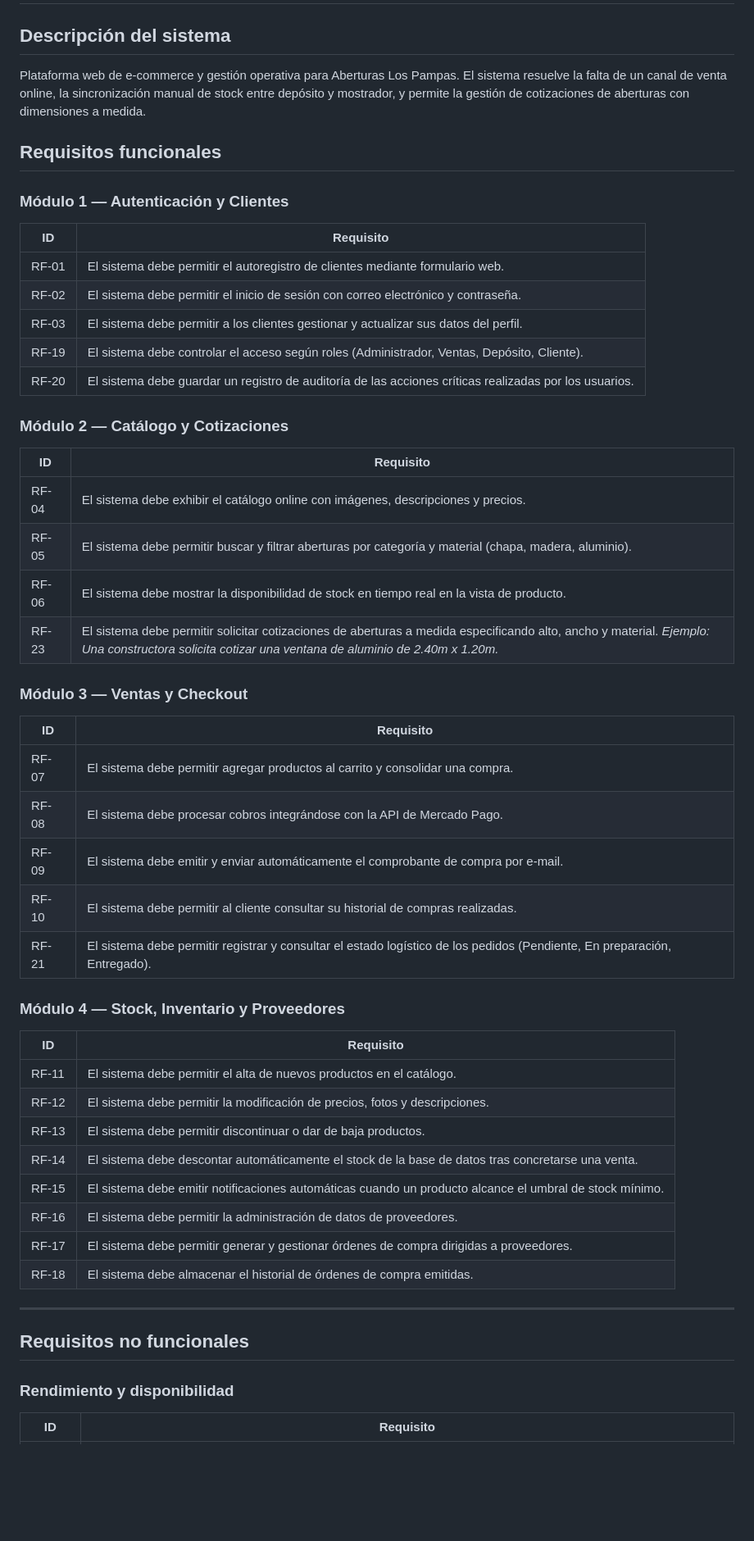
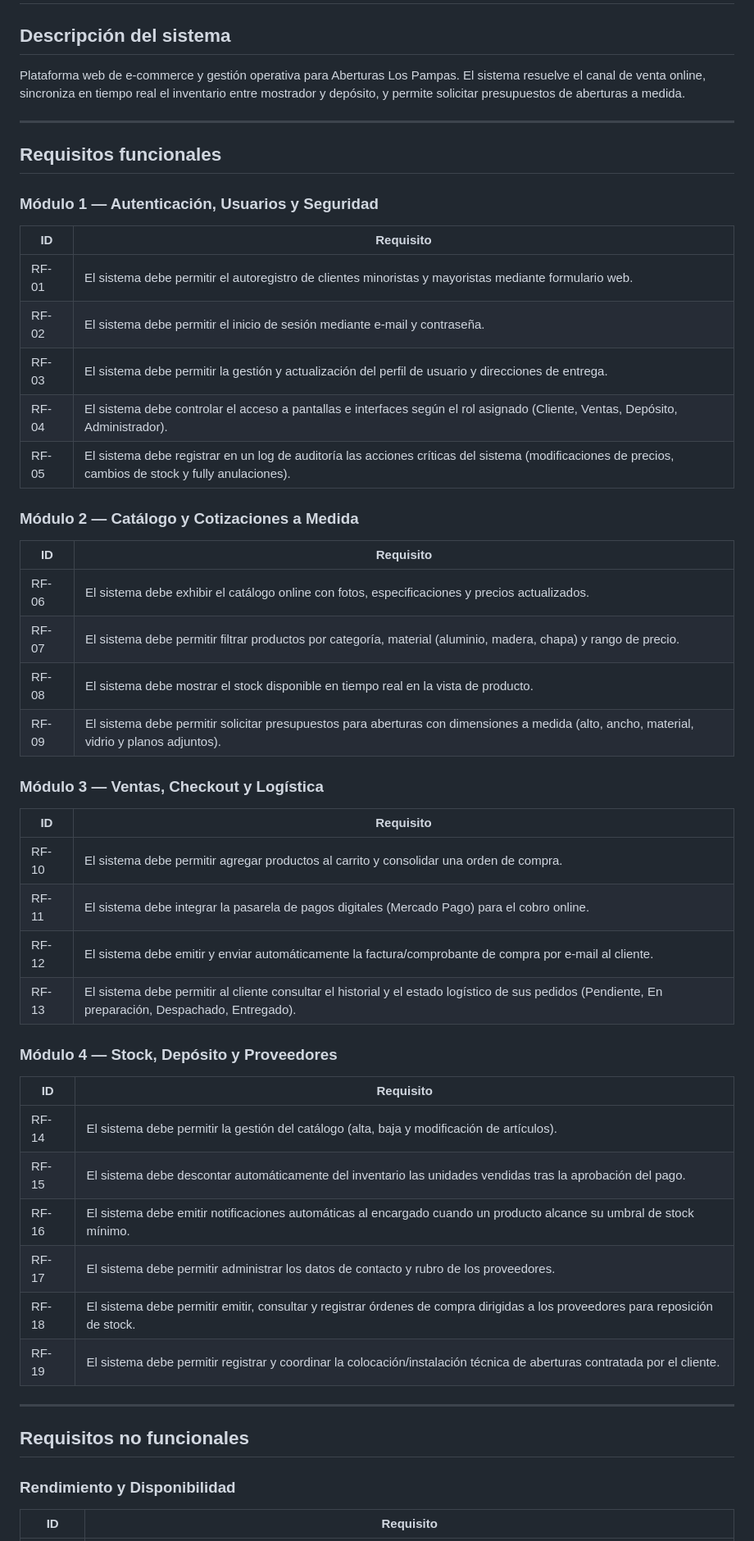
Before and after one commit to ScagliaUriel/desarrollo-web-aberturas-los-pampas, a Markdown page: docs/requisitos.md, the part around one of its changes. Shown at 82% size. Rendered like a GitHub page; blank space fills up the shorter version.

Commit message:
Actualización de requisitos del sistema: mejora en la descripción, reorganización de módulos y requisitos, y ajustes en la sección de seguridad y usabilidad.

```diff
--- a/docs/requisitos.md
+++ b/docs/requisitos.md
@@ -2,57 +2,51 @@
 
 ## Descripción del sistema
 
-Plataforma web de e-commerce y gestión operativa para Aberturas Los Pampas. El sistema resuelve la falta de un canal de venta online, la sincronización manual de stock entre depósito y mostrador, y permite la gestión de cotizaciones de aberturas con dimensiones a medida.
+Plataforma web de e-commerce y gestión operativa para Aberturas Los Pampas. El sistema resuelve el canal de venta online, sincroniza en tiempo real el inventario entre mostrador y depósito, y permite solicitar presupuestos de aberturas a medida.
+
+---
 
 ## Requisitos funcionales
 
-### Módulo 1 — Autenticación y Clientes
-
+### Módulo 1 — Autenticación, Usuarios y Seguridad
 | ID | Requisito |
 |----|-----------|
-| RF-01 | El sistema debe permitir el autoregistro de clientes mediante formulario web. |
-| RF-02 | El sistema debe permitir el inicio de sesión con correo electrónico y contraseña. |
-| RF-03 | El sistema debe permitir a los clientes gestionar y actualizar sus datos del perfil. |
-| RF-19 | El sistema debe controlar el acceso según roles (Administrador, Ventas, Depósito, Cliente). |
-| RF-20 | El sistema debe guardar un registro de auditoría de las acciones críticas realizadas por los usuarios. |
+| RF-01 | El sistema debe permitir el autoregistro de clientes minoristas y mayoristas mediante formulario web. |
+| RF-02 | El sistema debe permitir el inicio de sesión mediante e-mail y contraseña. |
+| RF-03 | El sistema debe permitir la gestión y actualización del perfil de usuario y direcciones de entrega. |
+| RF-04 | El sistema debe controlar el acceso a pantallas e interfaces según el rol asignado (Cliente, Ventas, Depósito, Administrador). |
+| RF-05 | El sistema debe registrar en un log de auditoría las acciones críticas del sistema (modificaciones de precios, cambios de stock y fully anulaciones). |
 
-### Módulo 2 — Catálogo y Cotizaciones
-
+### Módulo 2 — Catálogo y Cotizaciones a Medida
 | ID | Requisito |
 |----|-----------|
-| RF-04 | El sistema debe exhibir el catálogo online con imágenes, descripciones y precios. |
-| RF-05 | El sistema debe permitir buscar y filtrar aberturas por categoría y material (chapa, madera, aluminio). |
-| RF-06 | El sistema debe mostrar la disponibilidad de stock en tiempo real en la vista de producto. |
-| RF-23 | El sistema debe permitir solicitar cotizaciones de aberturas a medida especificando alto, ancho y material. *Ejemplo: Una constructora solicita cotizar una ventana de aluminio de 2.40m x 1.20m.* |
+| RF-06 | El sistema debe exhibir el catálogo online con fotos, especificaciones y precios actualizados. |
+| RF-07 | El sistema debe permitir filtrar productos por categoría, material (aluminio, madera, chapa) y rango de precio. |
+| RF-08 | El sistema debe mostrar el stock disponible en tiempo real en la vista de producto. |
+| RF-09 | El sistema debe permitir solicitar presupuestos para aberturas con dimensiones a medida (alto, ancho, material, vidrio y planos adjuntos). |
 
-### Módulo 3 — Ventas y Checkout
-
+### Módulo 3 — Ventas, Checkout y Logística
 | ID | Requisito |
 |----|-----------|
-| RF-07 | El sistema debe permitir agregar productos al carrito y consolidar una compra. |
-| RF-08 | El sistema debe procesar cobros integrándose con la API de Mercado Pago. |
-| RF-09 | El sistema debe emitir y enviar automáticamente el comprobante de compra por e-mail. |
-| RF-10 | El sistema debe permitir al cliente consultar su historial de compras realizadas. |
-| RF-21 | El sistema debe permitir registrar y consultar el estado logístico de los pedidos (Pendiente, En preparación, Entregado). |
+| RF-10 | El sistema debe permitir agregar productos al carrito y consolidar una orden de compra. |
+| RF-11 | El sistema debe integrar la pasarela de pagos digitales (Mercado Pago) para el cobro online. |
+| RF-12 | El sistema debe emitir y enviar automáticamente la factura/comprobante de compra por e-mail al cliente. |
+| RF-13 | El sistema debe permitir al cliente consultar el historial y el estado logístico de sus pedidos (Pendiente, En preparación, Despachado, Entregado). |
 
-### Módulo 4 — Stock, Inventario y Proveedores
-
+### Módulo 4 — Stock, Depósito y Proveedores
 | ID | Requisito |
 |----|-----------|
-| RF-11 | El sistema debe permitir el alta de nuevos productos en el catálogo. |
-| RF-12 | El sistema debe permitir la modificación de precios, fotos y descripciones. |
-| RF-13 | El sistema debe permitir discontinuar o dar de baja productos. |
-| RF-14 | El sistema debe descontar automáticamente el stock de la base de datos tras concretarse una venta. |
-| RF-15 | El sistema debe emitir notificaciones automáticas cuando un producto alcance el umbral de stock mínimo. |
-| RF-16 | El sistema debe permitir la administración de datos de proveedores. |
-| RF-17 | El sistema debe permitir generar y gestionar órdenes de compra dirigidas a proveedores. |
-| RF-18 | El sistema debe almacenar el historial de órdenes de compra emitidas. |
+| RF-14 | El sistema debe permitir la gestión del catálogo (alta, baja y modificación de artículos). |
+| RF-15 | El sistema debe descontar automáticamente del inventario las unidades vendidas tras la aprobación del pago. |
+| RF-16 | El sistema debe emitir notificaciones automáticas al encargado cuando un producto alcance su umbral de stock mínimo. |
+| RF-17 | El sistema debe permitir administrar los datos de contacto y rubro de los proveedores. |
+| RF-18 | El sistema debe permitir emitir, consultar y registrar órdenes de compra dirigidas a los proveedores para reposición de stock. |
+| RF-19 | El sistema debe permitir registrar y coordinar la colocación/instalación técnica de aberturas contratada por el cliente. |
 
 ---
 
 ## Requisitos no funcionales
 
-### Rendimiento y disponibilidad
-
+### Rendimiento y Disponibilidad
 | ID | Requisito |
 |----|-----------|
```
Also changed, not shown: other parts of docs/requisitos.md (+25 -14 lines).
